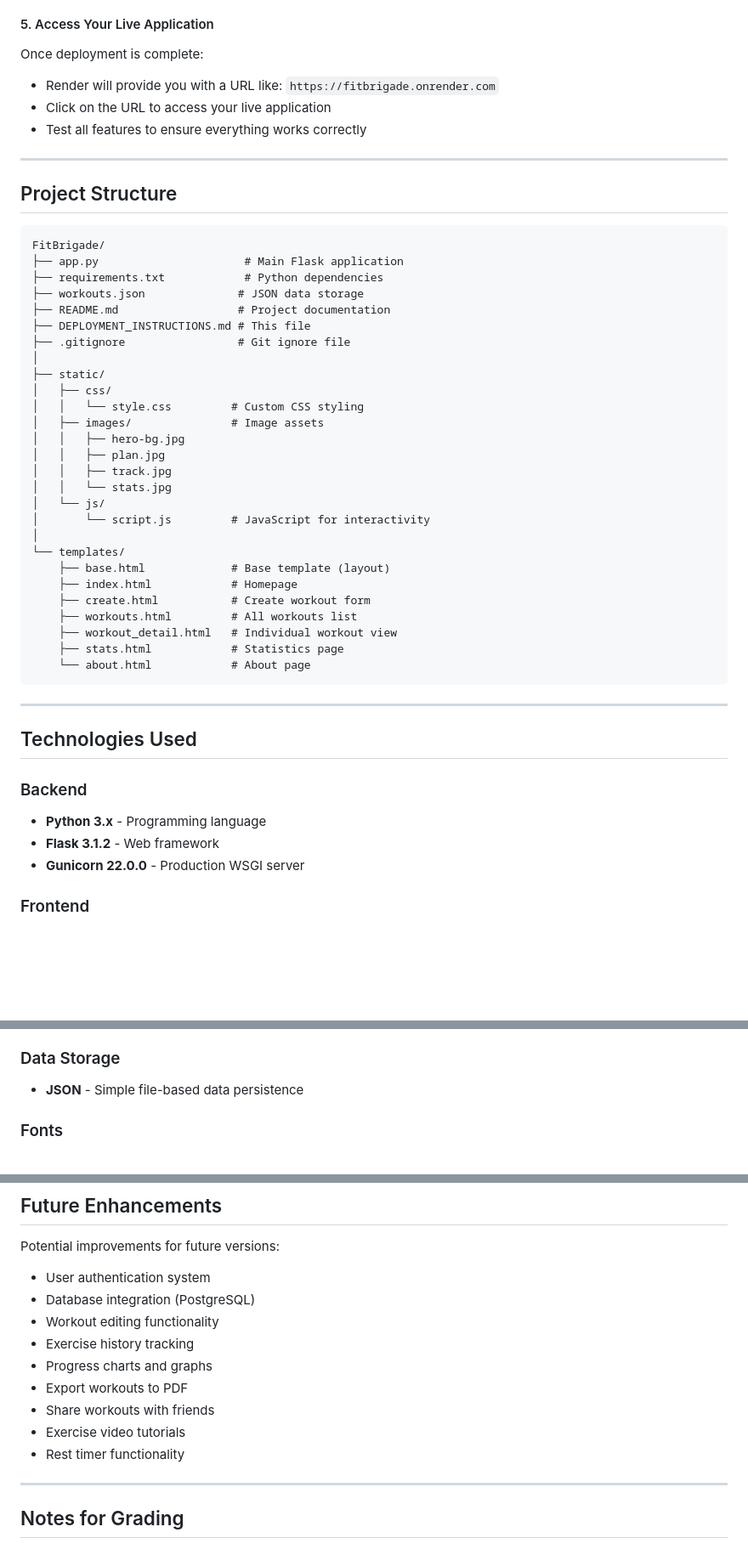
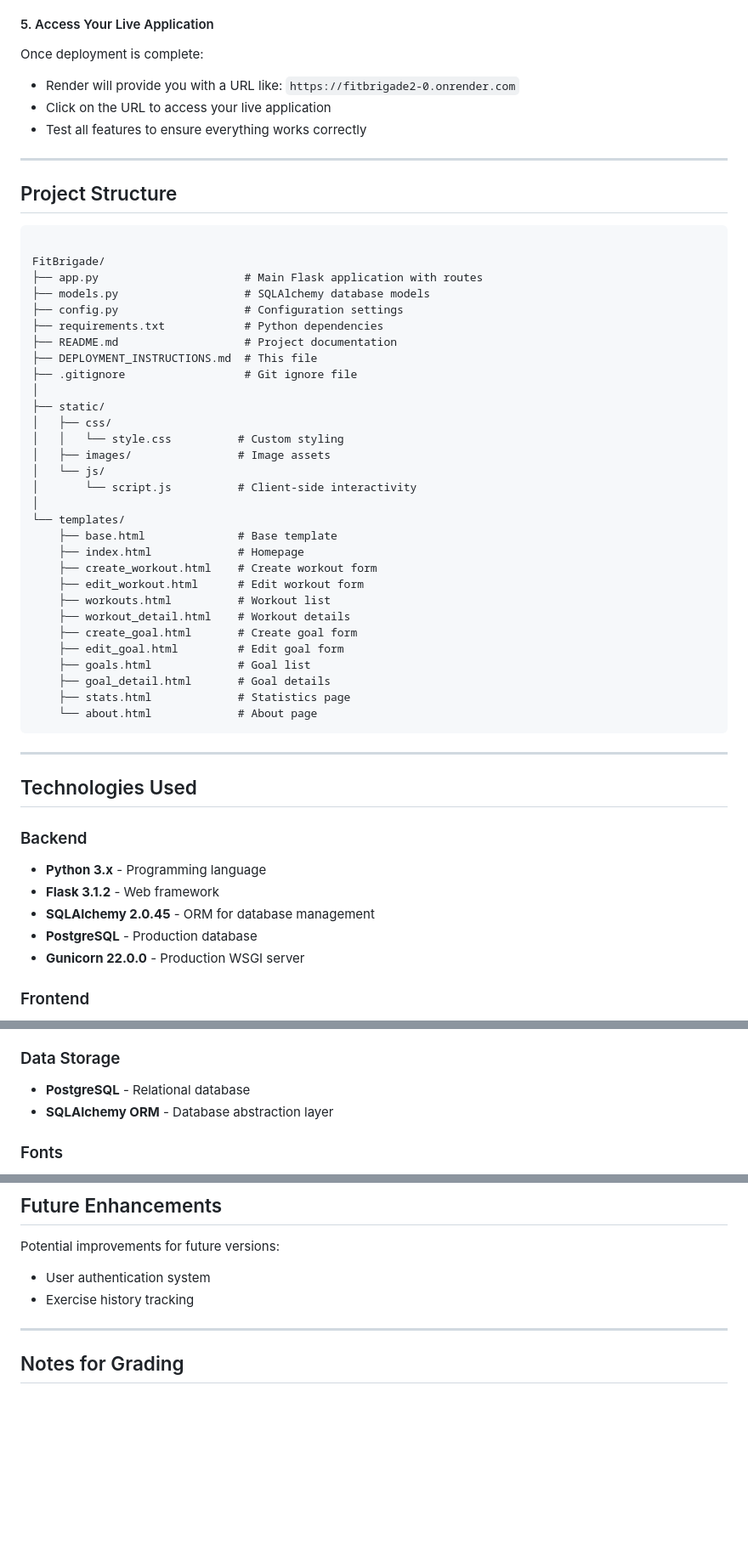
Before and after one commit to Damien62-dev/fitbrigade2.0, a Markdown page: DEPLOYMENT_INSTRUCTIONS.md, 3 parts joined by grey strips. Shown at 85% size. Rendered like a GitHub page; blank space fills up the shorter version.

````diff
--- a/DEPLOYMENT_INSTRUCTIONS.md
+++ b/DEPLOYMENT_INSTRUCTIONS.md
@@ -149,44 +149,45 @@ Fill in the following settings:
 #### 5. Access Your Live Application
 
 Once deployment is complete:
-- Render will provide you with a URL like: `https://fitbrigade.onrender.com`
+- Render will provide you with a URL like: `https://fitbrigade2-0.onrender.com`
 - Click on the URL to access your live application
 - Test all features to ensure everything works correctly
 
 ---
 
 ## Project Structure
+```
 
-```
 FitBrigade/
-├── app.py                      # Main Flask application
+├── app.py                      # Main Flask application with routes
+├── models.py                   # SQLAlchemy database models
+├── config.py                   # Configuration settings
 ├── requirements.txt            # Python dependencies
-├── workouts.json              # JSON data storage
-├── README.md                  # Project documentation
-├── DEPLOYMENT_INSTRUCTIONS.md # This file
-├── .gitignore                 # Git ignore file
+├── README.md                   # Project documentation
+├── DEPLOYMENT_INSTRUCTIONS.md  # This file
+├── .gitignore                  # Git ignore file
 │
 ├── static/
 │   ├── css/
-│   │   └── style.css         # Custom CSS styling
-│   ├── images/               # Image assets
-│   │   ├── hero-bg.jpg
-│   │   ├── plan.jpg
-│   │   ├── track.jpg
-│   │   └── stats.jpg
+│   │   └── style.css          # Custom styling
+│   ├── images/                # Image assets
 │   └── js/
-│       └── script.js         # JavaScript for interactivity
+│       └── script.js          # Client-side interactivity
 │
 └── templates/
-    ├── base.html             # Base template (layout)
-    ├── index.html            # Homepage
-    ├── create.html           # Create workout form
-    ├── workouts.html         # All workouts list
-    ├── workout_detail.html   # Individual workout view
-    ├── stats.html            # Statistics page
-    └── about.html            # About page
+    ├── base.html              # Base template
+    ├── index.html             # Homepage
+    ├── create_workout.html    # Create workout form
+    ├── edit_workout.html      # Edit workout form
+    ├── workouts.html          # Workout list
+    ├── workout_detail.html    # Workout details
+    ├── create_goal.html       # Create goal form
+    ├── edit_goal.html         # Edit goal form
+    ├── goals.html             # Goal list
+    ├── goal_detail.html       # Goal details
+    ├── stats.html             # Statistics page
+    └── about.html             # About page
 ```
-
 ---
 
 ## Technologies Used
@@ -194,6 +195,8 @@ FitBrigade/
 ### Backend
 - **Python 3.x** - Programming language
 - **Flask 3.1.2** - Web framework
+- **SQLAlchemy 2.0.45** - ORM for database management
+- **PostgreSQL** - Production database
 - **Gunicorn 22.0.0** - Production WSGI server
 
 ### Frontend
@@ -209,7 +212,8 @@ FitBrigade/
   - Exercise selection logic
 
 ### Data Storage
-- **JSON** - Simple file-based data persistence
+- **PostgreSQL** - Relational database
+- **SQLAlchemy ORM** - Database abstraction layer
 
 ### Fonts
 - **Google Fonts:**
@@ -368,17 +348,9 @@ Before considering the deployment complete, verify:
 
 Potential improvements for future versions:
 - User authentication system
-- Database integration (PostgreSQL)
-- Workout editing functionality
 - Exercise history tracking
-- Progress charts and graphs
-- Export workouts to PDF
-- Share workouts with friends
-- Exercise video tutorials
-- Rest timer functionality
 
 ---
-
 ## Notes for Grading
 
 ### Assignment Requirements Met
````
Also changed, not shown: other parts of DEPLOYMENT_INSTRUCTIONS.md (+22 -46 lines), README.md (+1 -1 lines).
